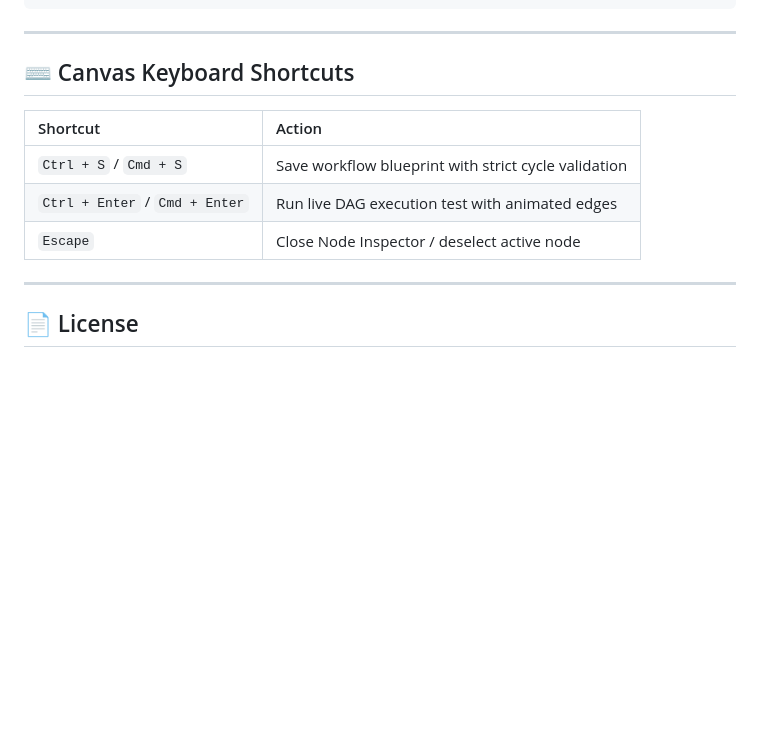
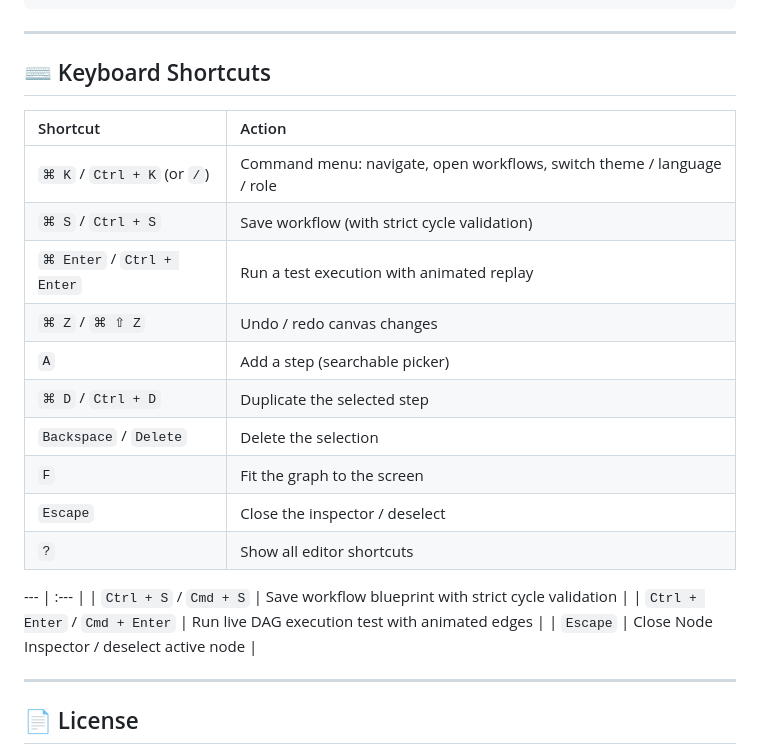
Before and after one commit to dandyzain/enterprise-dag-platform, a Markdown page: README.md, the part around one of its changes. GitHub-like rendering; blank space fills up the shorter version.

```diff
--- a/README.md
+++ b/README.md
@@ -192,10 +206,22 @@ Content-Type: application/json
 
 ---
 
-## ⌨️ Canvas Keyboard Shortcuts
+## ⌨️ Keyboard Shortcuts
 
 | Shortcut | Action |
 | :--- | :--- |
+| `⌘ K` / `Ctrl + K` (or `/`) | Command menu: navigate, open workflows, switch theme / language / role |
+| `⌘ S` / `Ctrl + S` | Save workflow (with strict cycle validation) |
+| `⌘ Enter` / `Ctrl + Enter` | Run a test execution with animated replay |
+| `⌘ Z` / `⌘ ⇧ Z` | Undo / redo canvas changes |
+| `A` | Add a step (searchable picker) |
+| `⌘ D` / `Ctrl + D` | Duplicate the selected step |
+| `Backspace` / `Delete` | Delete the selection |
+| `F` | Fit the graph to the screen |
+| `Escape` | Close the inspector / deselect |
+| `?` | Show all editor shortcuts |
+
+--- | :--- |
 | `Ctrl + S` / `Cmd + S` | Save workflow blueprint with strict cycle validation |
 | `Ctrl + Enter` / `Cmd + Enter` | Run live DAG execution test with animated edges |
 | `Escape` | Close Node Inspector / deselect active node |
```
Also changed, not shown: other parts of README.md (+14 -0 lines), docs/design-system.md (added, +90 -0 lines), docs/screenshots/dashboard-dark.png (added), docs/screenshots/editor-inspector-light.png (added), docs/screenshots/editor-running-dark.png (added), docs/screenshots/login-light.png (added), 10 other files.
